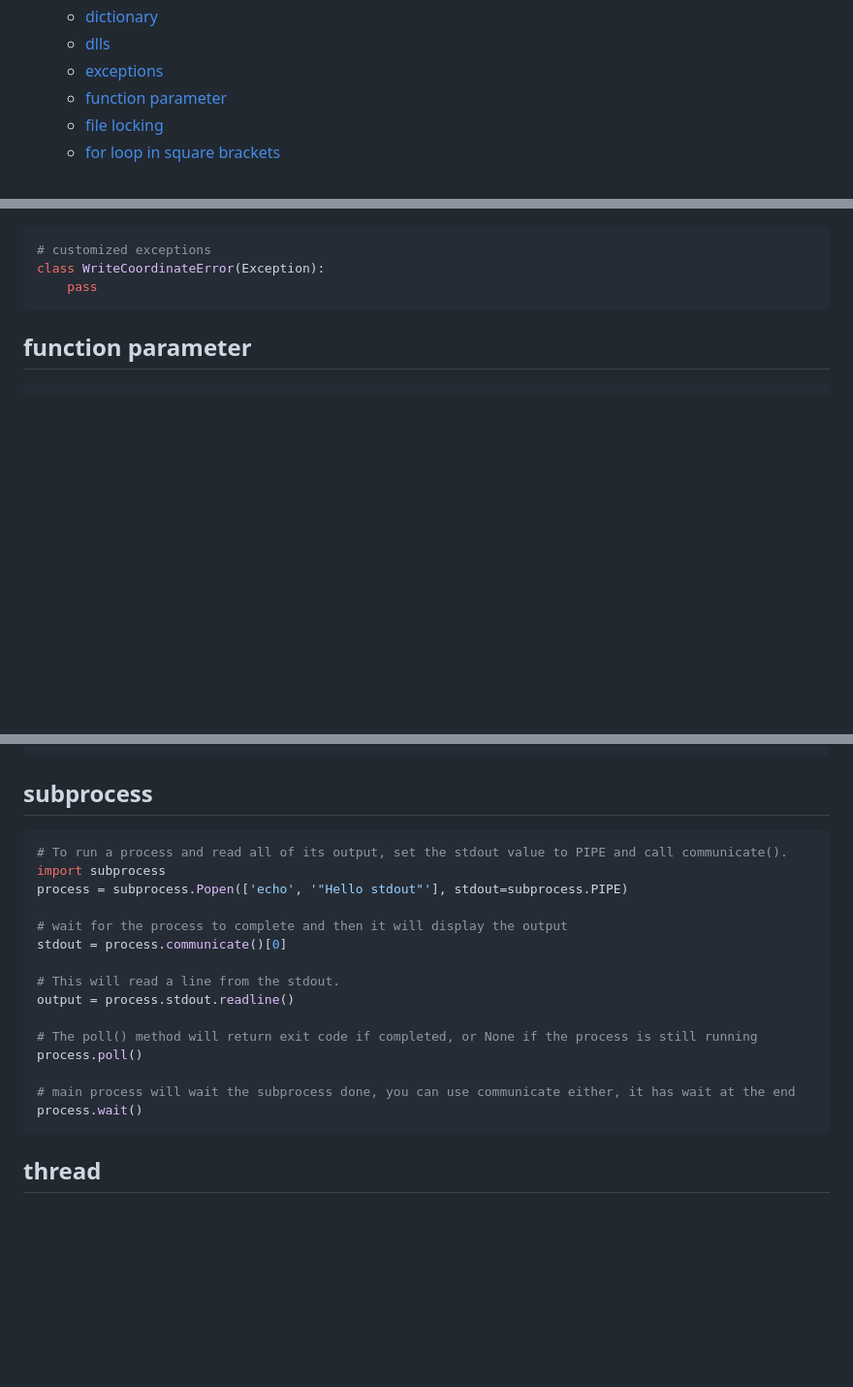
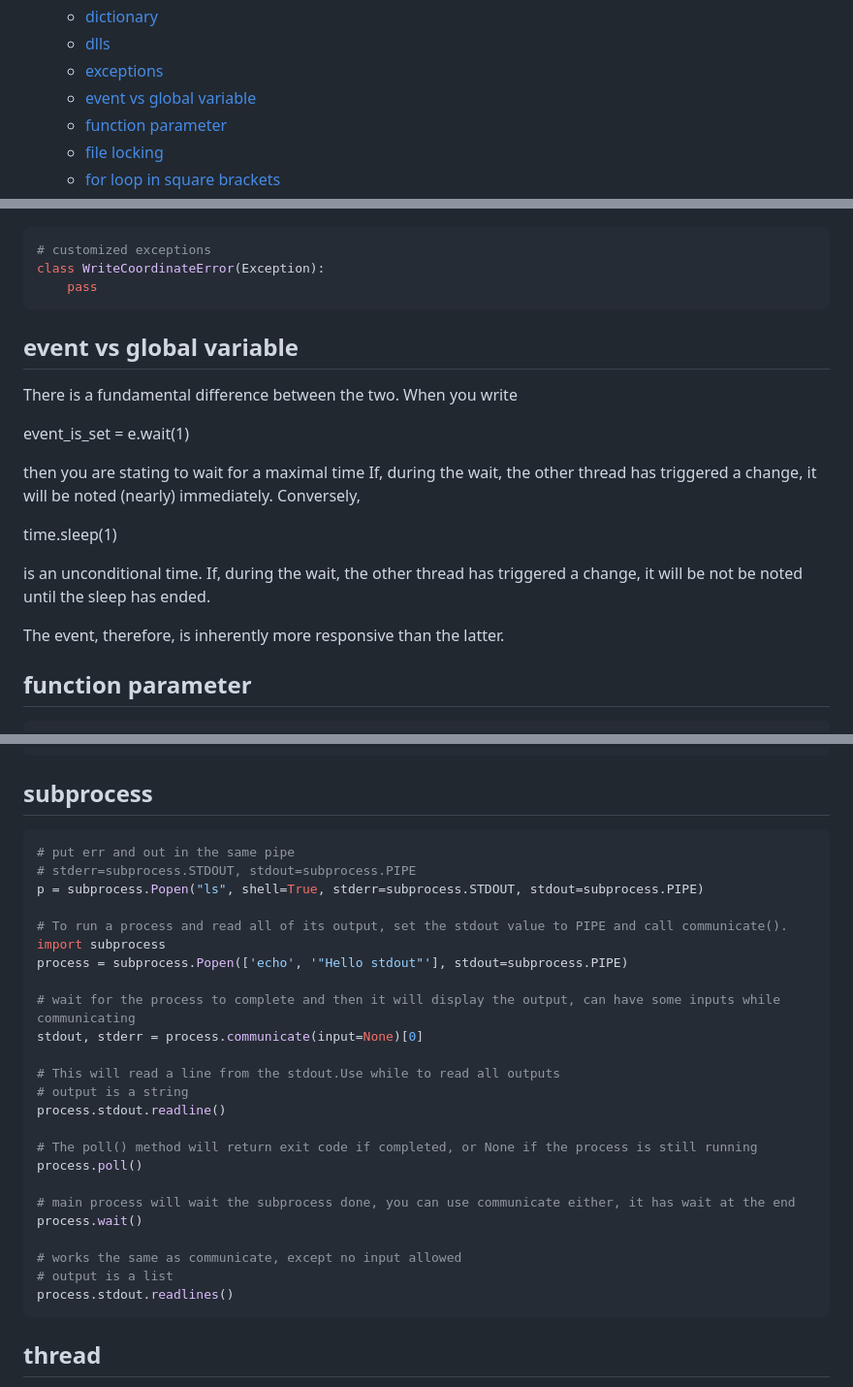
Before and after one commit to maple24/Notes, a Markdown page: Python/README.md, 3 parts joined by grey strips. Shown: that part at 97% size. GitHub-like rendering; blank space fills up the shorter version.

````diff
--- a/Python/README.md
+++ b/Python/README.md
@@ -23,6 +23,7 @@
   - [dictionary](#dictionary)
   - [dlls](#dlls)
   - [exceptions](#exceptions)
+  - [event vs global variable](#event-vs-global-variable)
   - [function parameter](#function-parameter)
   - [file locking](#file-locking)
   - [for loop in square brackets](#for-loop-in-square-brackets)
@@ -499,6 +500,20 @@ dumpbin /dependents MyLibrary.cp37-win_amd64.pyd
 class WriteCoordinateError(Exception):
     pass
 ```
+
+## event vs global variable
+
+There is a fundamental difference between the two. When you write
+
+event_is_set = e.wait(1)
+
+then you are stating to wait for a maximal time If, during the wait, the other thread has triggered a change, it will be noted (nearly) immediately. Conversely,
+
+time.sleep(1)
+
+is an unconditional time. If, during the wait, the other thread has triggered a change, it will be not be noted until the sleep has ended.
+
+The event, therefore, is inherently more responsive than the latter.
 
 ## function parameter
 ```python
@@ -1009,21 +1024,30 @@ print(c.recv(1024).decode())
 
 ## subprocess
 ```python
+# put err and out in the same pipe
+# stderr=subprocess.STDOUT, stdout=subprocess.PIPE
+p = subprocess.Popen("ls", shell=True, stderr=subprocess.STDOUT, stdout=subprocess.PIPE)
+
 # To run a process and read all of its output, set the stdout value to PIPE and call communicate().
 import subprocess
 process = subprocess.Popen(['echo', '"Hello stdout"'], stdout=subprocess.PIPE)
 
-# wait for the process to complete and then it will display the output
-stdout = process.communicate()[0]
+# wait for the process to complete and then it will display the output, can have some inputs while communicating
+stdout, stderr = process.communicate(input=None)[0]
 
-# This will read a line from the stdout.
-output = process.stdout.readline()
+# This will read a line from the stdout.Use while to read all outputs
+# output is a string
+process.stdout.readline()
 
 # The poll() method will return exit code if completed, or None if the process is still running
 process.poll()
 
 # main process will wait the subprocess done, you can use communicate either, it has wait at the end
 process.wait()
+
+# works the same as communicate, except no input allowed
+# output is a list
+process.stdout.readlines()
 ```
 
 ## thread
````
Also changed, not shown: Celery/README.md (added, +62 -0 lines), Celery/assets/django-celery-flow.png (added).
